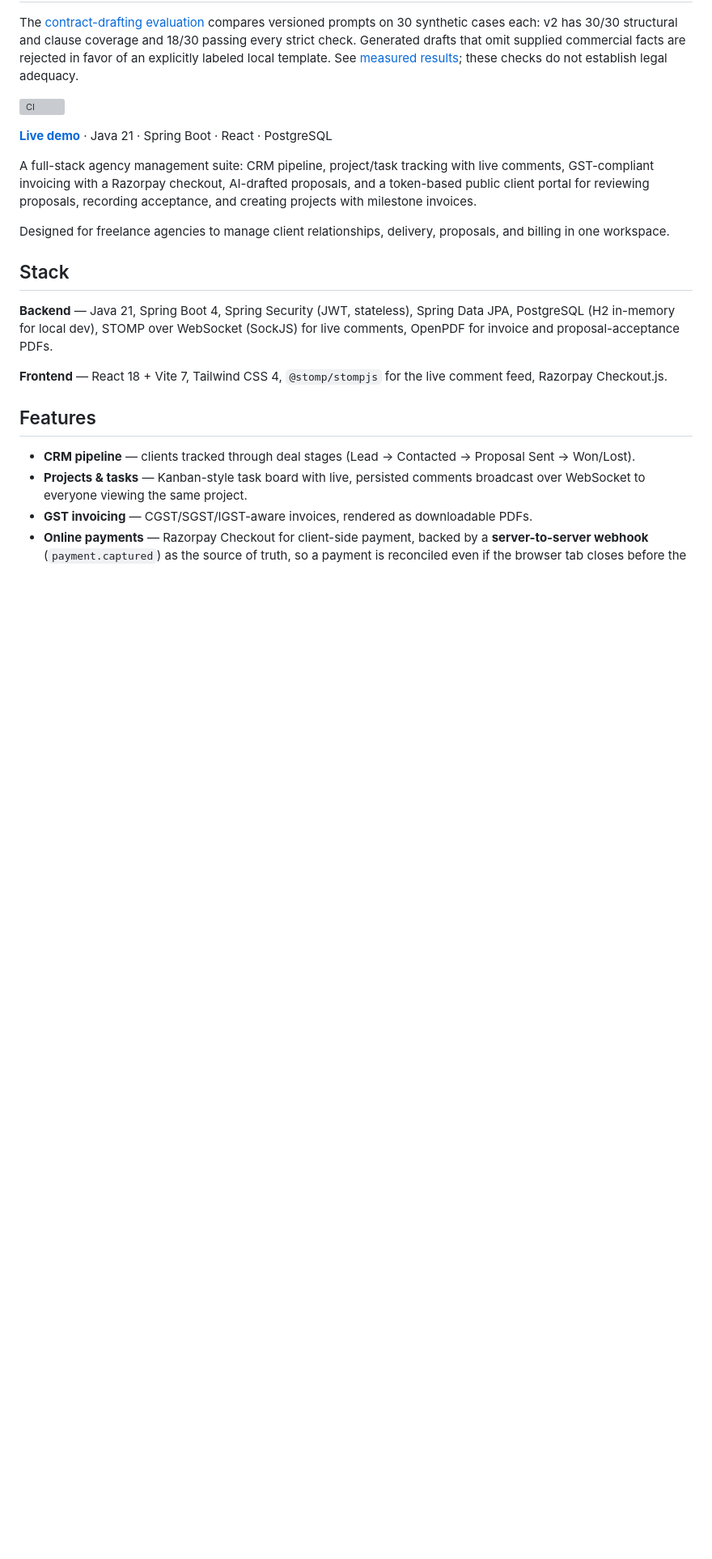
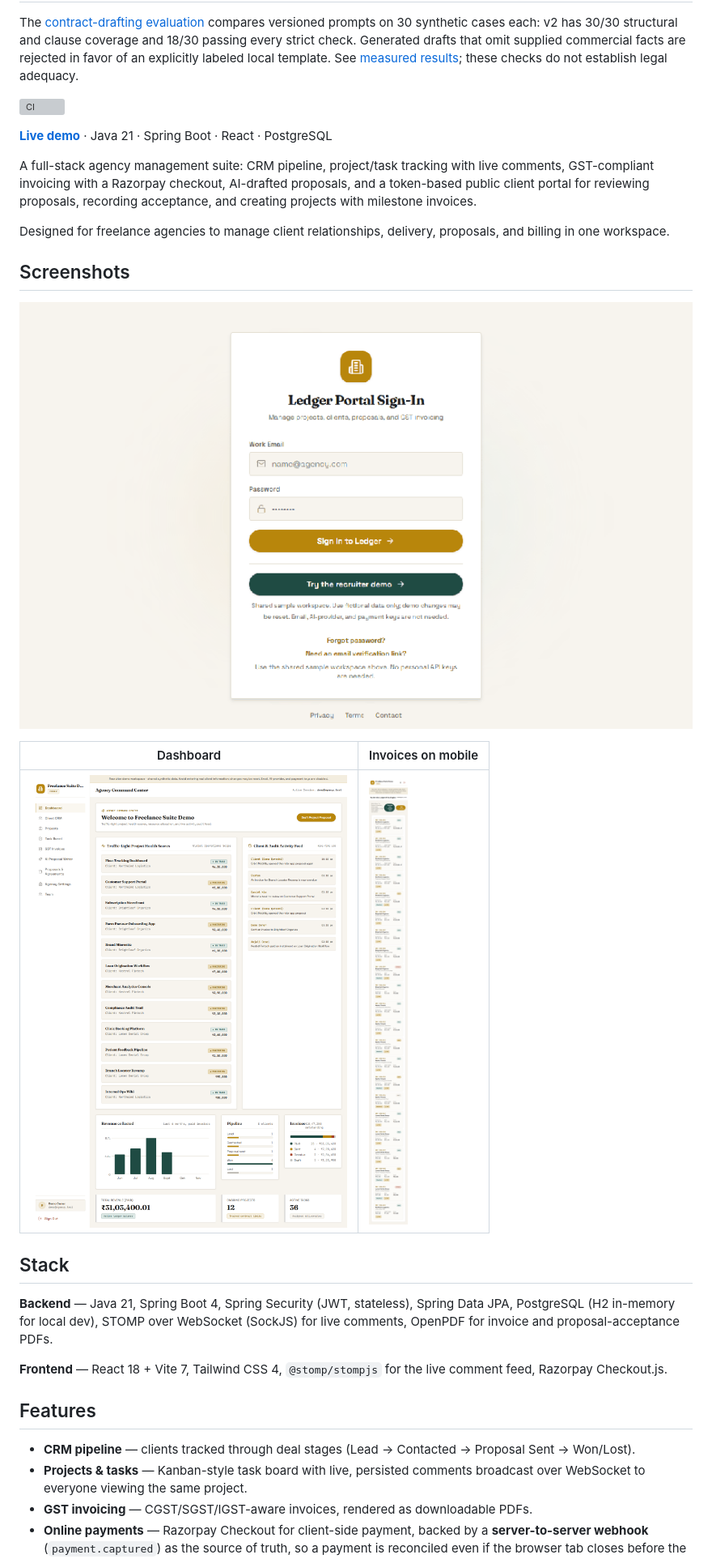
Before and after one commit to AryaShah800/FreelanceAgency-Project-Client-Management-Suite, a Markdown page: README.md, the part around one of its changes. Shown at 81% size. Rendered like a GitHub page; pictures changed too: docs/screenshots/demo-tour.gif (added); blank space fills up the shorter version; grey boxes are pictures that could not be loaded.

Commit message:
docs: screenshots, demo GIF, Mermaid architecture diagram, e2e instructions

```diff
--- a/README.md
+++ b/README.md
@@ -13,6 +13,14 @@ recording acceptance, and creating projects with milestone invoices.
 
 Designed for freelance agencies to manage client relationships, delivery,
 proposals, and billing in one workspace.
+
+## Screenshots
+
+![Demo tour: dashboard, CRM, projects, task board, invoices, proposals](docs/screenshots/demo-tour.gif)
+
+| Dashboard | Invoices on mobile |
+| --- | --- |
+| ![Dashboard](docs/screenshots/dashboard-desktop.png) | ![Invoice cards on mobile](docs/screenshots/invoices-mobile.png) |
 
 ## Stack
 
```
Also changed, not shown: other parts of README.md (+20 -0 lines).
